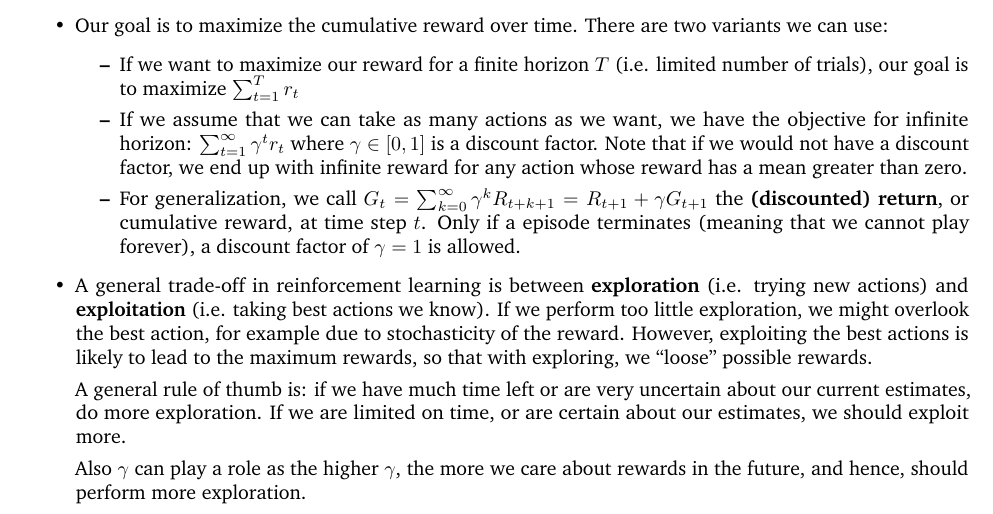
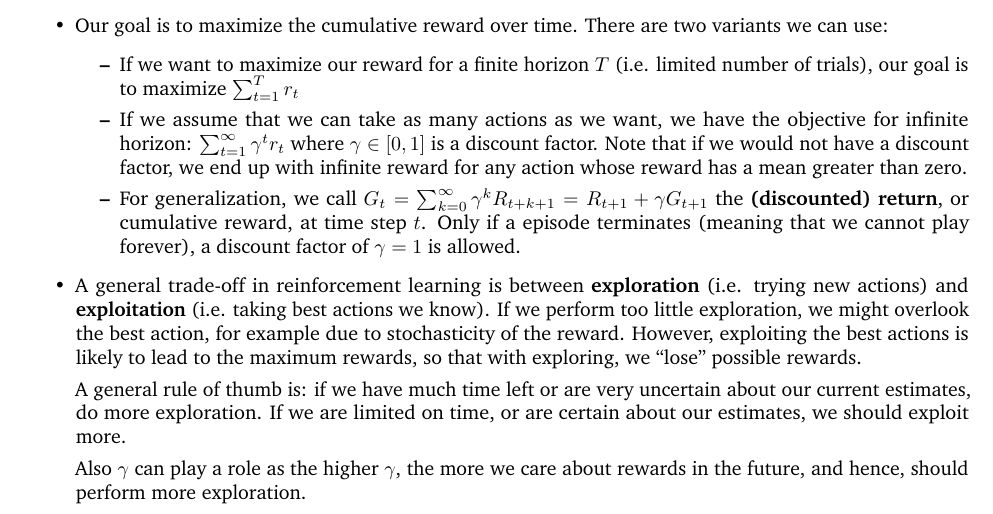
Before and after one commit to phlippe/UvA_Summaries, a LaTeX document (Reinforcement_Learning/rl_summary.tex, which reads Reinforcement_Learning/rl_introduction.tex): part of page 2 of 38, cut so that both start at the same text. Compiled offline with pdfLaTeX.

Commit message:
I'm a pedantic grammar nazi

```diff
--- a/Reinforcement_Learning/rl_introduction.tex
+++ b/Reinforcement_Learning/rl_introduction.tex
@@ -35,7 +35,7 @@
 		\item If we assume that we can take as many actions as we want, we have the objective for infinite horizon: $\sum_{t=1}^{\infty} \gamma^{t}r_t$ where $\gamma\in [0,1]$ is a discount factor. Note that if we would not have a discount factor, we end up with infinite reward for any action whose reward has a mean greater than zero.
 		\item For generalization, we call $G_t=\sum_{k=0}^{\infty} \gamma^{k}R_{t+k+1}=R_{t+1}+\gamma G_{t+1}$ the \textbf{(discounted) return}, or cumulative reward, at time step $t$. Only if a episode terminates (meaning that we cannot play forever), a discount factor of $\gamma=1$ is allowed.
 	\end{itemize}
-	\item A general trade-off in reinforcement learning is between \textbf{exploration} (i.e. trying new actions) and \textbf{exploitation} (i.e. taking best actions we know). If we perform too little exploration, we might overlook the best action, for example due to stochasticity of the reward. However, exploiting the best actions is likely to lead to the maximum rewards, so that with exploring, we ``loose'' possible rewards.
+	\item A general trade-off in reinforcement learning is between \textbf{exploration} (i.e. trying new actions) and \textbf{exploitation} (i.e. taking best actions we know). If we perform too little exploration, we might overlook the best action, for example due to stochasticity of the reward. However, exploiting the best actions is likely to lead to the maximum rewards, so that with exploring, we ``lose'' possible rewards.
 
 	A general rule of thumb is: if we have much time left or are very uncertain about our current estimates, do more exploration. If we are limited on time, or are certain about our estimates, we should exploit more.
 
```
